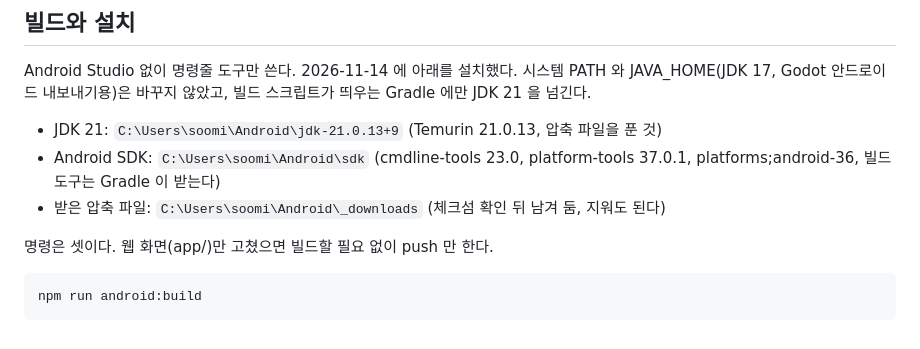
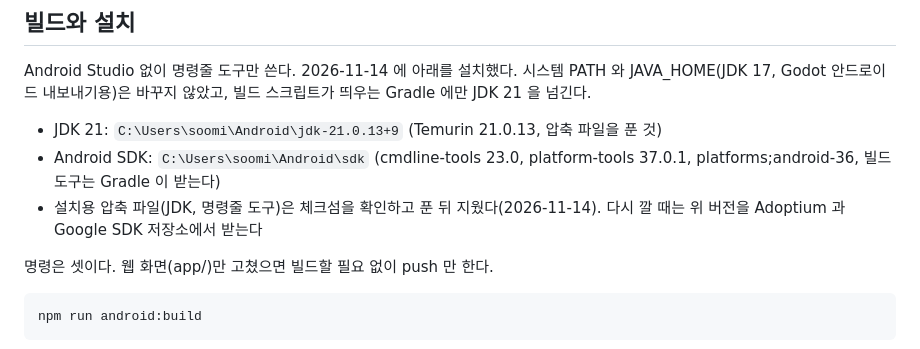
Before and after one commit to soomin007/workout-coach, a Markdown page: docs/NATIVE_APP.md, the part around the change. Drawn GitHub-style.

Commit message:
안드로이드 앱 문서: 설치용 압축 파일을 지운 사실로 고친다

```diff
--- a/docs/NATIVE_APP.md
+++ b/docs/NATIVE_APP.md
@@ -82,7 +82,7 @@ Android Studio 없이 명령줄 도구만 쓴다. 2026-11-14 에 아래를 설
 
 - JDK 21: `C:\Users\soomi\Android\jdk-21.0.13+9` (Temurin 21.0.13, 압축 파일을 푼 것)
 - Android SDK: `C:\Users\soomi\Android\sdk` (cmdline-tools 23.0, platform-tools 37.0.1, platforms;android-36, 빌드 도구는 Gradle 이 받는다)
-- 받은 압축 파일: `C:\Users\soomi\Android\_downloads` (체크섬 확인 뒤 남겨 둠, 지워도 된다)
+- 설치용 압축 파일(JDK, 명령줄 도구)은 체크섬을 확인하고 푼 뒤 지웠다(2026-11-14). 다시 깔 때는 위 버전을 Adoptium 과 Google SDK 저장소에서 받는다
 
 명령은 셋이다. 웹 화면(app/)만 고쳤으면 빌드할 필요 없이 push 만 한다.
 
```
